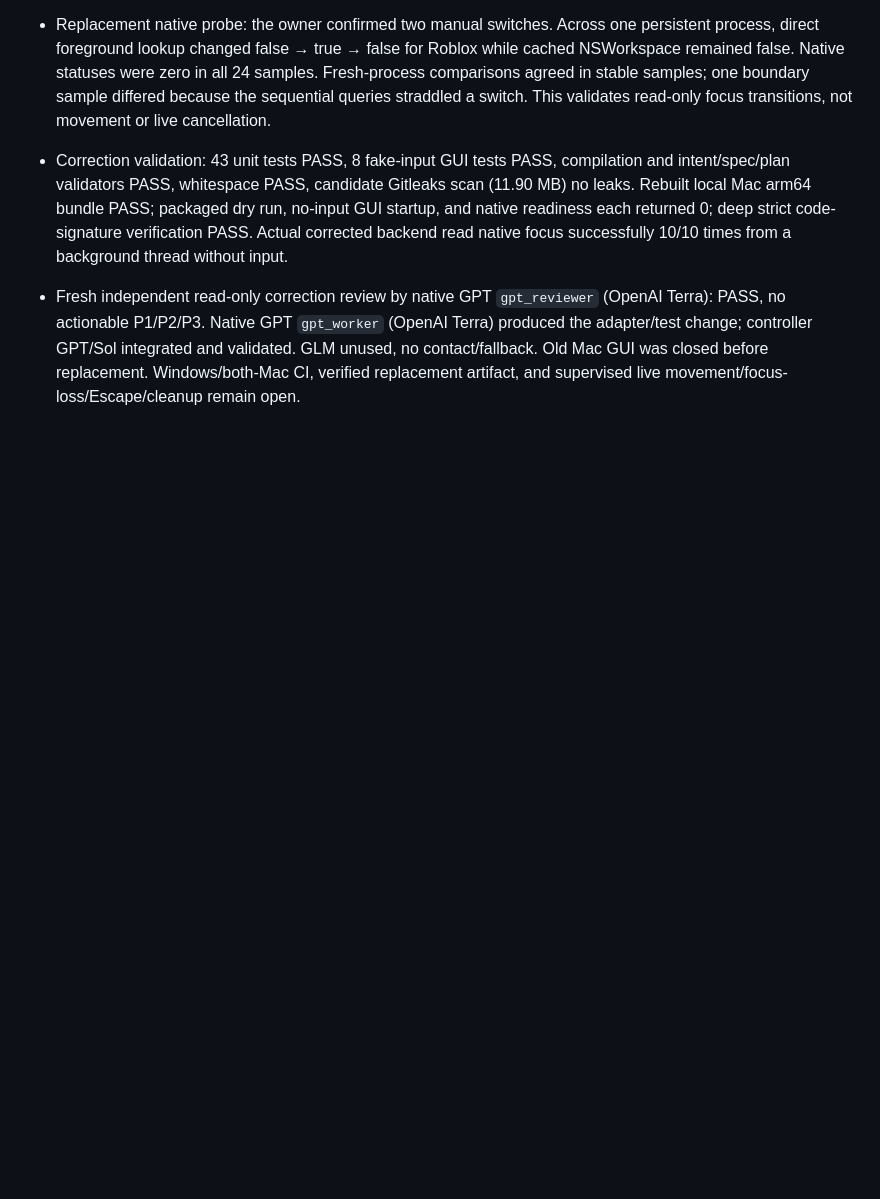
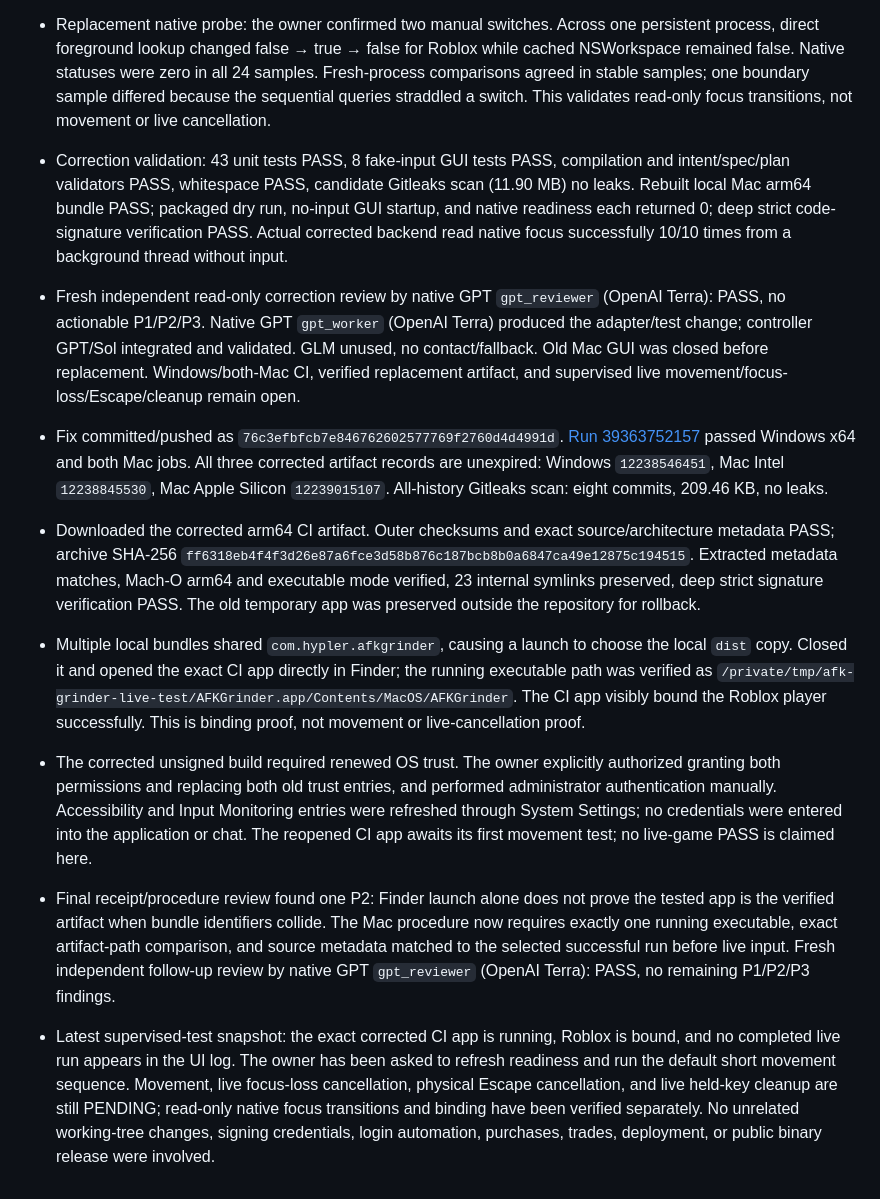
Before and after one commit to hypler-dev/afk-grinder, a Markdown page: plan.md, the part around the change. Rendered like a GitHub page; blank space fills up the shorter version.

Commit message:
docs: record corrected builds and Mac test gates

```diff
--- a/plan.md
+++ b/plan.md
@@ -170,3 +170,12 @@ f413cb849148a3ddf1fbf9b30a61ec9b74abbed53ca1fb0c5f56fc89907d96f3  AFKGrinder-mac
 
 - Correction validation: 43 unit tests PASS, 8 fake-input GUI tests PASS, compilation and intent/spec/plan validators PASS, whitespace PASS, candidate Gitleaks scan (11.90 MB) no leaks. Rebuilt local Mac arm64 bundle PASS; packaged dry run, no-input GUI startup, and native readiness each returned 0; deep strict code-signature verification PASS. Actual corrected backend read native focus successfully 10/10 times from a background thread without input.
 - Fresh independent read-only correction review by native GPT `gpt_reviewer` (OpenAI Terra): PASS, no actionable P1/P2/P3. Native GPT `gpt_worker` (OpenAI Terra) produced the adapter/test change; controller GPT/Sol integrated and validated. GLM unused, no contact/fallback. Old Mac GUI was closed before replacement. Windows/both-Mac CI, verified replacement artifact, and supervised live movement/focus-loss/Escape/cleanup remain open.
+
+- Fix committed/pushed as `76c3efbfcb7e846762602577769f2760d4d4991d`. [Run 39363752157](https://github.com/hypler-dev/afk-grinder/actions/runs/39363752157) passed Windows x64 and both Mac jobs. All three corrected artifact records are unexpired: Windows `12238546451`, Mac Intel `12238845530`, Mac Apple Silicon `12239015107`. All-history Gitleaks scan: eight commits, 209.46 KB, no leaks.
+- Downloaded the corrected arm64 CI artifact. Outer checksums and exact source/architecture metadata PASS; archive SHA-256 `ff6318eb4f4f3d26e87a6fce3d58b876c187bcb8b0a6847ca49e12875c194515`. Extracted metadata matches, Mach-O arm64 and executable mode verified, 23 internal symlinks preserved, deep strict signature verification PASS. The old temporary app was preserved outside the repository for rollback.
+- Multiple local bundles shared `com.hypler.afkgrinder`, causing a launch to choose the local `dist` copy. Closed it and opened the exact CI app directly in Finder; the running executable path was verified as `/private/tmp/afk-grinder-live-test/AFKGrinder.app/Contents/MacOS/AFKGrinder`. The CI app visibly bound the Roblox player successfully. This is binding proof, not movement or live-cancellation proof.
+- The corrected unsigned build required renewed OS trust. The owner explicitly authorized granting both permissions and replacing both old trust entries, and performed administrator authentication manually. Accessibility and Input Monitoring entries were refreshed through System Settings; no credentials were entered into the application or chat. The reopened CI app awaits its first movement test; no live-game PASS is claimed here.
+
+- Final receipt/procedure review found one P2: Finder launch alone does not prove the tested app is the verified artifact when bundle identifiers collide. The Mac procedure now requires exactly one running executable, exact artifact-path comparison, and source metadata matched to the selected successful run before live input. Fresh independent follow-up review by native GPT `gpt_reviewer` (OpenAI Terra): PASS, no remaining P1/P2/P3 findings.
+
+- Latest supervised-test snapshot: the exact corrected CI app is running, Roblox is bound, and no completed live run appears in the UI log. The owner has been asked to refresh readiness and run the default short movement sequence. Movement, live focus-loss cancellation, physical Escape cancellation, and live held-key cleanup are still PENDING; read-only native focus transitions and binding have been verified separately. No unrelated working-tree changes, signing credentials, login automation, purchases, trades, deployment, or public binary release were involved.
```
Also changed, not shown: docs/MAC_LIVE_TEST.md (+7 -4 lines).
